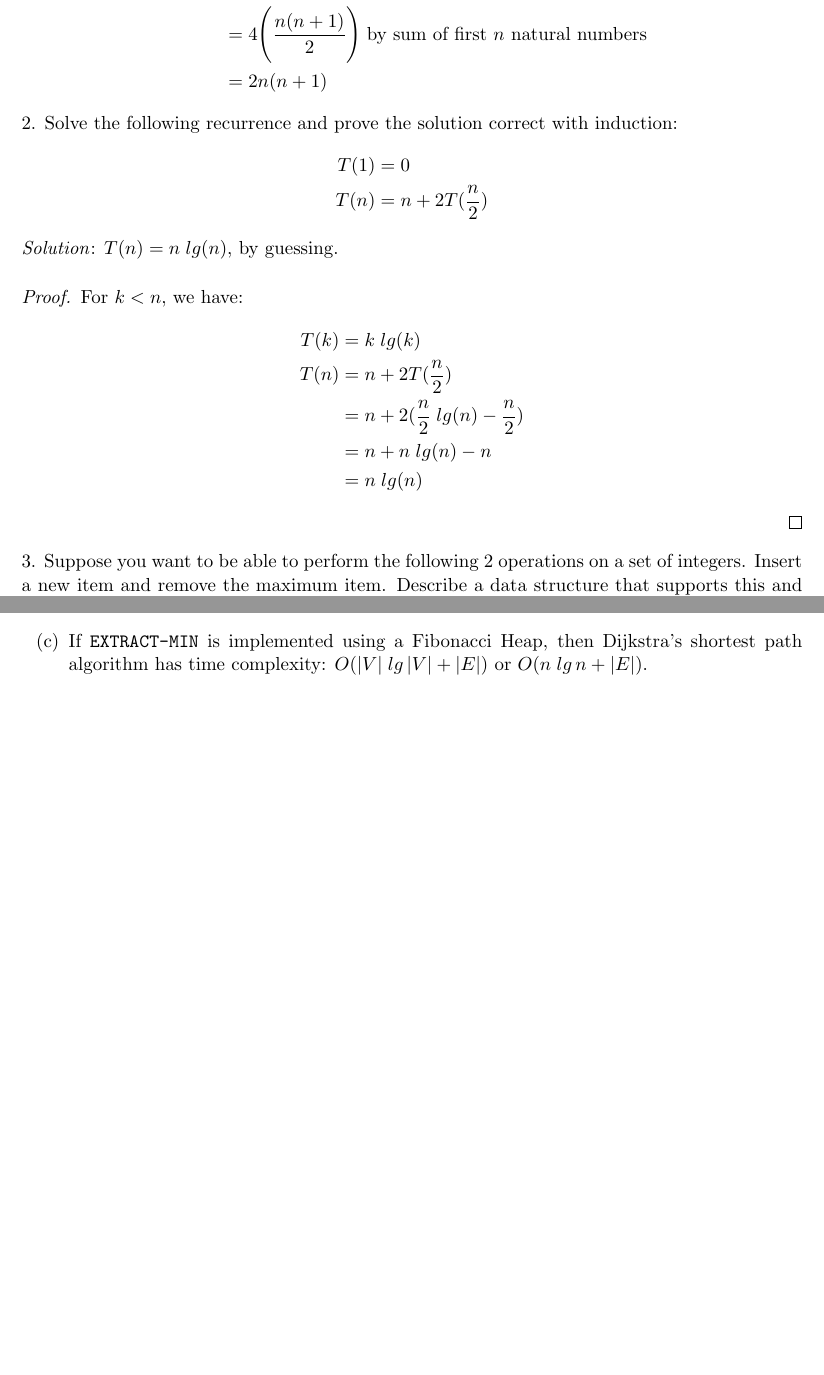
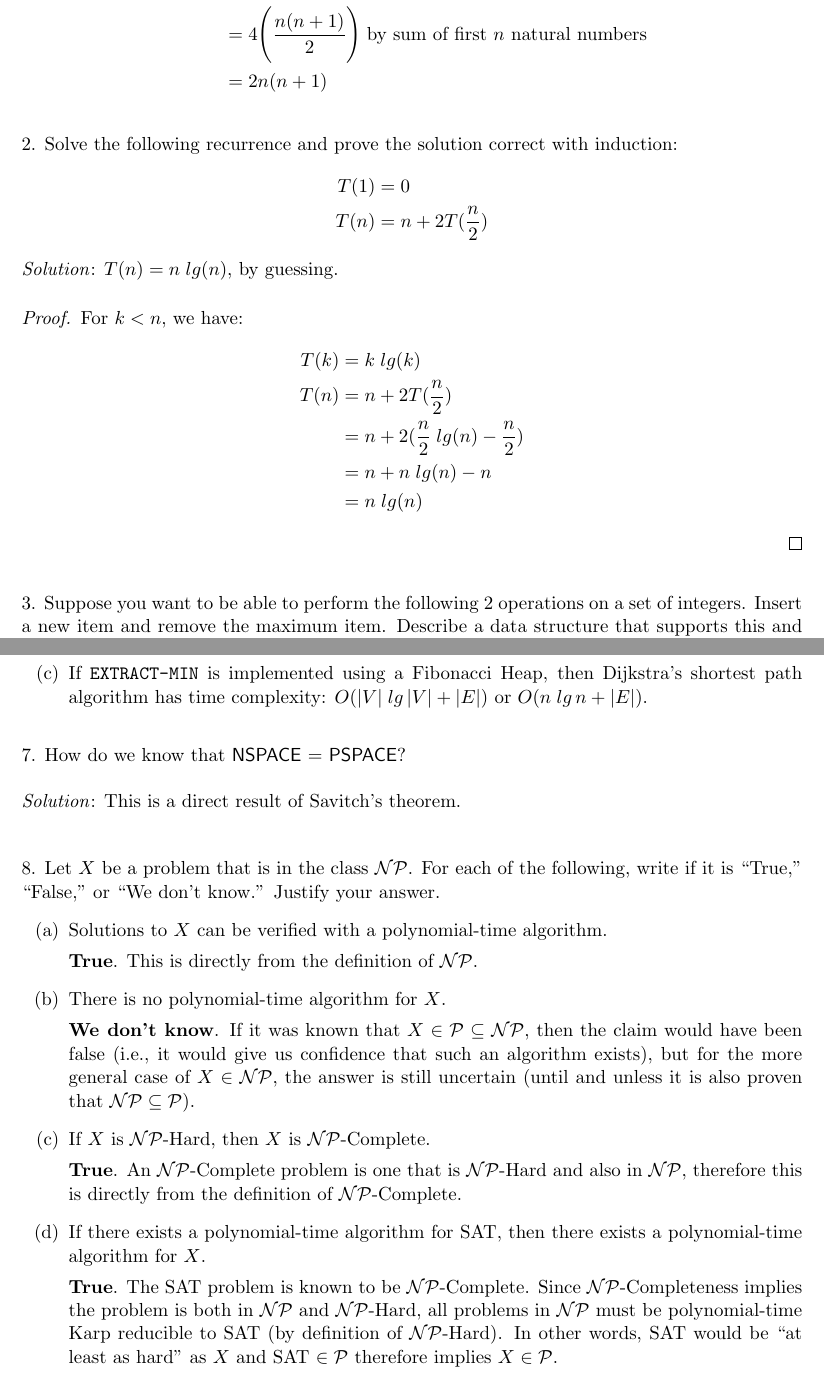
Before and after one commit to humamrashid/Complexity, a LaTeX document (midterm.tex): two parts of pages 1 and 2 of 2, joined at a grey line, cut so that both start at the same text, the shorter picture padded with empty space. Compiled offline with pdfLaTeX.

Commit message:
Done with 8.

```diff
--- a/midterm.tex
+++ b/midterm.tex
@@ -33,6 +33,7 @@
     %%%%%%%%%%%%%%%%%%%%%%%%%%%%%%%%%%%%%%%%%%%%%%%%%%%%%%%%%%%%%%%%%%%%%%%%%%%%%%%%%%%%%%%%%%%%%%%%
     % Problem 2 on recurrence equations.
     %%%%%%%%%%%%%%%%%%%%%%%%%%%%%%%%%%%%%%%%%%%%%%%%%%%%%%%%%%%%%%%%%%%%%%%%%%%%%%%%%%%%%%%%%%%%%%%%
+    \bigskip
     \noindent
     2. Solve the following recurrence and prove the solution correct with induction:
     \begin{align*}
@@ -54,6 +55,7 @@
     %%%%%%%%%%%%%%%%%%%%%%%%%%%%%%%%%%%%%%%%%%%%%%%%%%%%%%%%%%%%%%%%%%%%%%%%%%%%%%%%%%%%%%%%%%%%%%%%
     % Problem 3 on data structure for insertion and max extraction for set of integers.
     %%%%%%%%%%%%%%%%%%%%%%%%%%%%%%%%%%%%%%%%%%%%%%%%%%%%%%%%%%%%%%%%%%%%%%%%%%%%%%%%%%%%%%%%%%%%%%%%
+    \bigskip
     \noindent
     3. Suppose you want to be able to perform the following 2 operations on a set of integers.
     Insert a new item and remove the maximum item. Describe a data structure that supports this and
@@ -100,6 +102,53 @@
             path algorithm has time complexity: $O(|V|\;lg\,|V| + |E|)$ or $O(n\;lg\,n + |E|)$.
     \end{enumerate}
 
+    %%%%%%%%%%%%%%%%%%%%%%%%%%%%%%%%%%%%%%%%%%%%%%%%%%%%%%%%%%%%%%%%%%%%%%%%%%%%%%%%%%%%%%%%%%%%%%%%
+    % Problem 7 on complexity classes.
+    %%%%%%%%%%%%%%%%%%%%%%%%%%%%%%%%%%%%%%%%%%%%%%%%%%%%%%%%%%%%%%%%%%%%%%%%%%%%%%%%%%%%%%%%%%%%%%%%
+    \bigskip
+    \noindent
+    7. How do we know that \textsf{NSPACE $=$ PSPACE}?\\
+
+    \noindent
+    \textit{Solution}: This is a direct result of Savitch's theorem.\\
+
+    %%%%%%%%%%%%%%%%%%%%%%%%%%%%%%%%%%%%%%%%%%%%%%%%%%%%%%%%%%%%%%%%%%%%%%%%%%%%%%%%%%%%%%%%%%%%%%%%
+    % Problem 8 on complexity classes.
+    %%%%%%%%%%%%%%%%%%%%%%%%%%%%%%%%%%%%%%%%%%%%%%%%%%%%%%%%%%%%%%%%%%%%%%%%%%%%%%%%%%%%%%%%%%%%%%%%
+    \bigskip
+    \noindent
+    8. Let $X$ be a problem that is in the class $\mathcal{NP}$. For each of the following, write if
+    it is ``True,'' ``False,'' or ``We don't know.'' Justify your answer.
+    \begin{enumerate}[(a)]
+        \item Solutions to $X$ can be verified with a polynomial-time algorithm.
+
+            \textbf{True}. This is directly from the definition of $\mathcal{NP}$.
+
+        \item There is no polynomial-time algorithm for $X$.
+
+            \textbf{We don't know}. If it was known that $X \in \mathcal{P} \subseteq \mathcal{NP}$,
+            then the claim would have been false (i.e., it would give us confidence that such an
+            algorithm exists), but for the more general case of $X \in \mathcal{NP}$, the answer is
+            still uncertain (until and unless it is also proven that $\mathcal{NP} \subseteq
+            \mathcal{P}$).
+
+        \item If $X$ is $\mathcal{NP}$-Hard, then $X$ is $\mathcal{NP}$-Complete.
+
+            \textbf{True}. An $\mathcal{NP}$-Complete problem is one that is $\mathcal{NP}$-Hard and
+            also in $\mathcal{NP}$, therefore this is directly from the definition of
+            $\mathcal{NP}$-Complete.
+
+        \item If there exists a polynomial-time algorithm for SAT, then there exists a
+            polynomial-time algorithm for $X$.
+
+            \textbf{True}. The SAT problem is known to be $\mathcal{NP}$-Complete. Since
+            $\mathcal{NP}$-Completeness implies the problem is both in $\mathcal{NP}$ and
+            $\mathcal{NP}$-Hard, all problems in $\mathcal{NP}$ must be polynomial-time Karp
+            reducible to SAT (by definition of $\mathcal{NP}$-Hard). In other words, SAT would be
+            ``at least as hard'' as $X$ and SAT $\in \mathcal{P}$ therefore implies $X \in
+            \mathcal{P}$.
+    \end{enumerate}
+
 \end{document}
 
 % EOF.
```
